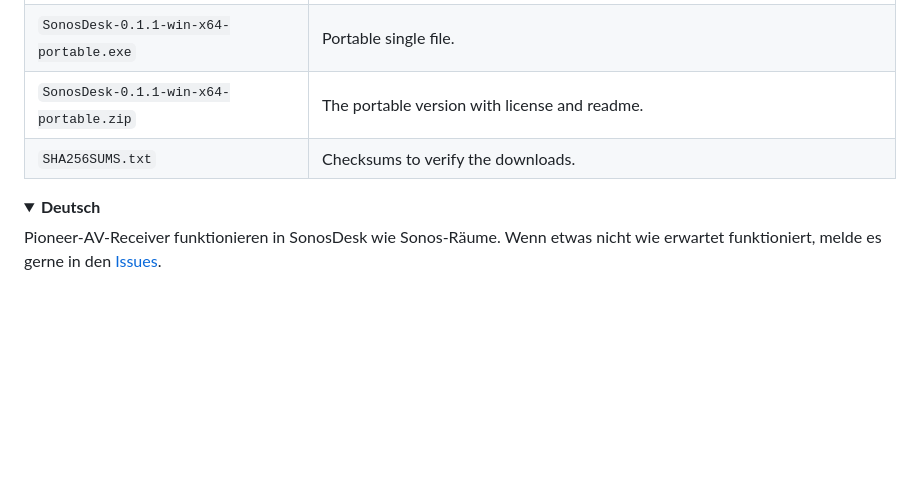
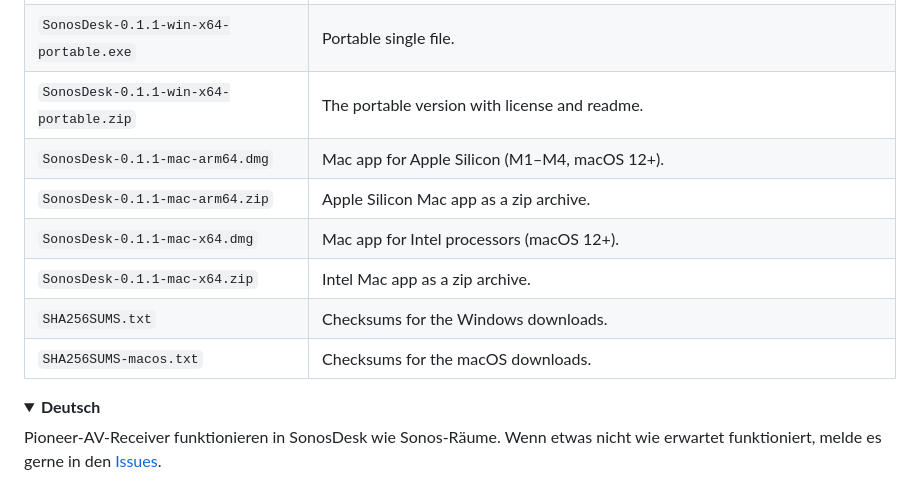
Before and after one commit to adriankrypton/sonosdesk, a Markdown page: docs/release-notes/0.1.1.md, the part around the change. GitHub-like rendering; folded sections open; blank space fills up the shorter version.

Commit message:
List macOS downloads in v0.1.1 release notes
Co-authored-by: Copilot <223556219+Copilot@users.noreply.github.com>

```diff
--- a/docs/release-notes/0.1.1.md
+++ b/docs/release-notes/0.1.1.md
@@ -44,7 +44,12 @@ in the [issues](https://github.com/adriankrypton/sonosdesk/issues).
 | **`SonosDesk-Setup-0.1.1-win-x64.exe`** | Installer for your user account – no administrator rights needed. Updates an existing installation. |
 | `SonosDesk-0.1.1-win-x64-portable.exe` | Portable single file. |
 | `SonosDesk-0.1.1-win-x64-portable.zip` | The portable version with license and readme. |
-| `SHA256SUMS.txt` | Checksums to verify the downloads. |
+| `SonosDesk-0.1.1-mac-arm64.dmg` | Mac app for Apple Silicon (M1–M4, macOS 12+). |
+| `SonosDesk-0.1.1-mac-arm64.zip` | Apple Silicon Mac app as a zip archive. |
+| `SonosDesk-0.1.1-mac-x64.dmg` | Mac app for Intel processors (macOS 12+). |
+| `SonosDesk-0.1.1-mac-x64.zip` | Intel Mac app as a zip archive. |
+| `SHA256SUMS.txt` | Checksums for the Windows downloads. |
+| `SHA256SUMS-macos.txt` | Checksums for the macOS downloads. |
 
 <details>
 <summary><b>Deutsch</b></summary>
```
